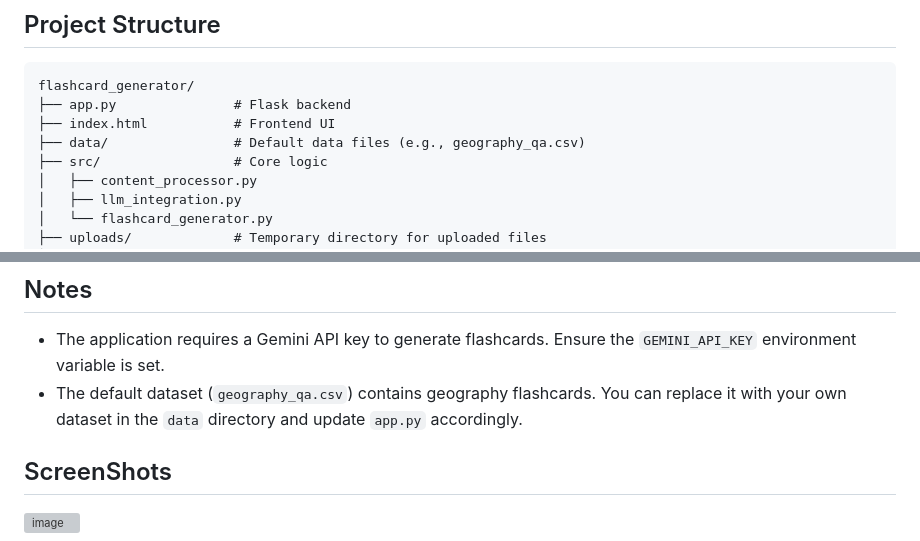
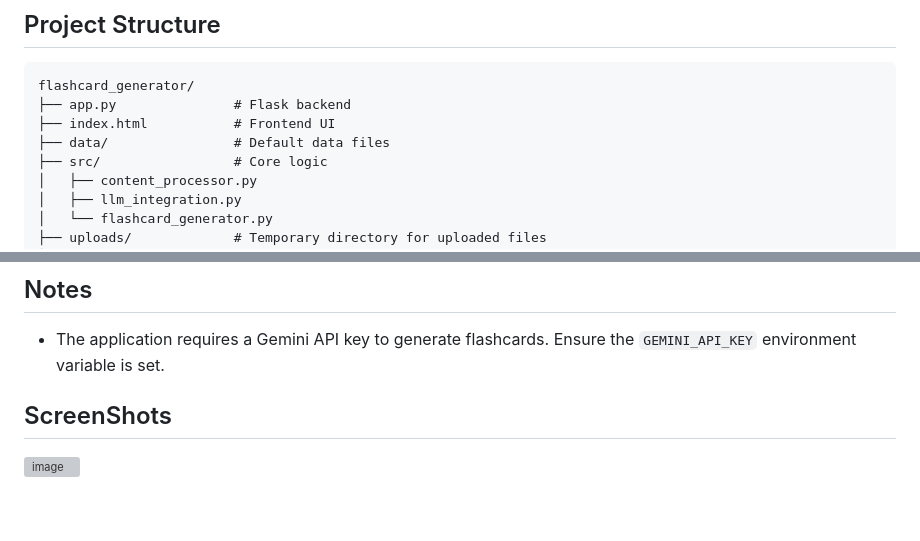
Before and after one commit to Iam-shyamrathore/flashcard_generator, a Markdown page: README.md, 2 parts joined by grey strips. GitHub-like rendering; blank space fills up the shorter version; grey boxes are pictures that could not be loaded.

```diff
--- a/README.md
+++ b/README.md
@@ -111,7 +111,7 @@ This will return a JSON array of flashcards, such as:
 flashcard_generator/
 ├── app.py               # Flask backend
 ├── index.html           # Frontend UI
-├── data/                # Default data files (e.g., geography_qa.csv)
+├── data/                # Default data files
 ├── src/                 # Core logic
 │   ├── content_processor.py
 │   ├── llm_integration.py
@@ -133,7 +133,6 @@ See `requirements.txt` for the full list.
 ## Notes
 
 - The application requires a Gemini API key to generate flashcards. Ensure the `GEMINI_API_KEY` environment variable is set.
-- The default dataset (`geography_qa.csv`) contains geography flashcards. You can replace it with your own dataset in the `data` directory and update `app.py` accordingly.
 
 ## ScreenShots
 ![image](https://github.com/user-attachments/assets/f4f05afd-7a83-49d9-b513-7a9fc31cf590)
```
